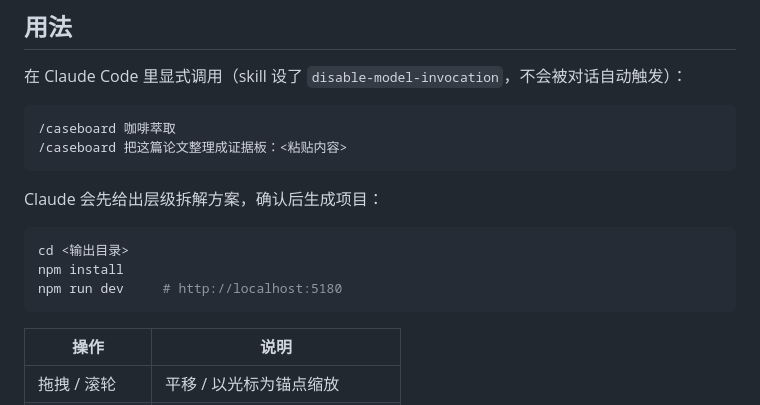
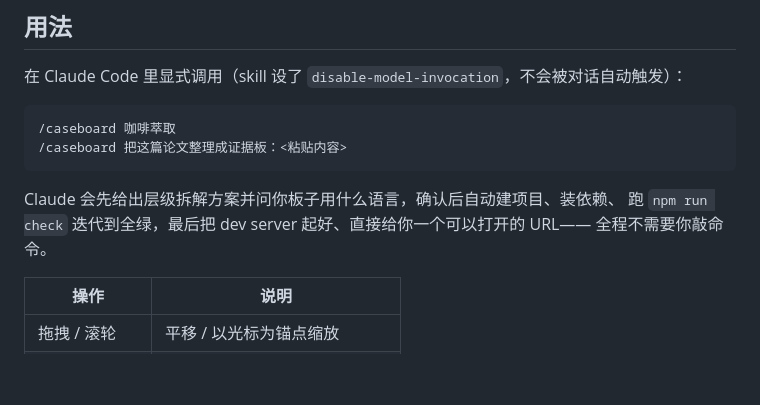
Before and after one commit to Win-Hao/caseboard, a Markdown page: README.md, the part around the change. Drawn GitHub-style; blank space fills up the shorter version.

Commit message:
Delivery: the agent runs everything and hands the user a URL
SKILL.md Step 5 now starts the dev server in the background and reads
the actual port from Vite's output; the no-browser fallback in Step 4
matches (agent starts the server, the user only pastes one console
line). README drops the command block for a description of the
automated flow.

Co-Authored-By: Claude Fable 5 <noreply@anthropic.com>

````diff
--- a/README.md
+++ b/README.md
@@ -17,13 +17,9 @@
 /caseboard 把这篇论文整理成证据板：<粘贴内容>
 ```
 
-Claude 会先给出层级拆解方案，确认后生成项目：
-
-```bash
-cd <输出目录>
-npm install
-npm run dev     # http://localhost:5180
-```
+Claude 会先给出层级拆解方案并问你板子用什么语言，确认后自动建项目、装依赖、
+跑 `npm run check` 迭代到全绿，最后把 dev server 起好、直接给你一个可以打开的 URL——
+全程不需要你敲命令。
 
 | 操作 | 说明 |
 |---|---|
````
Also changed, not shown: skills/caseboard/SKILL.md (+4 -2 lines).
